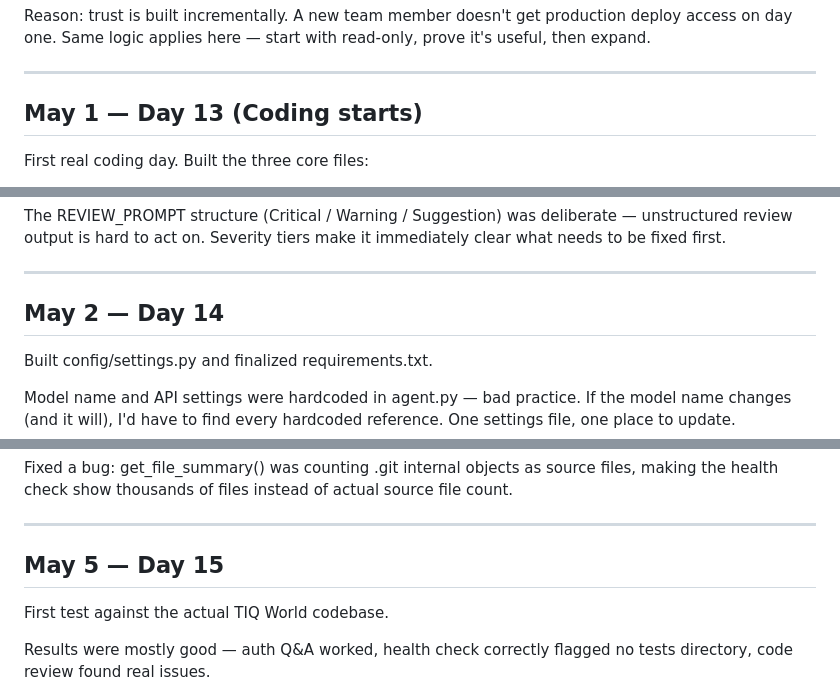
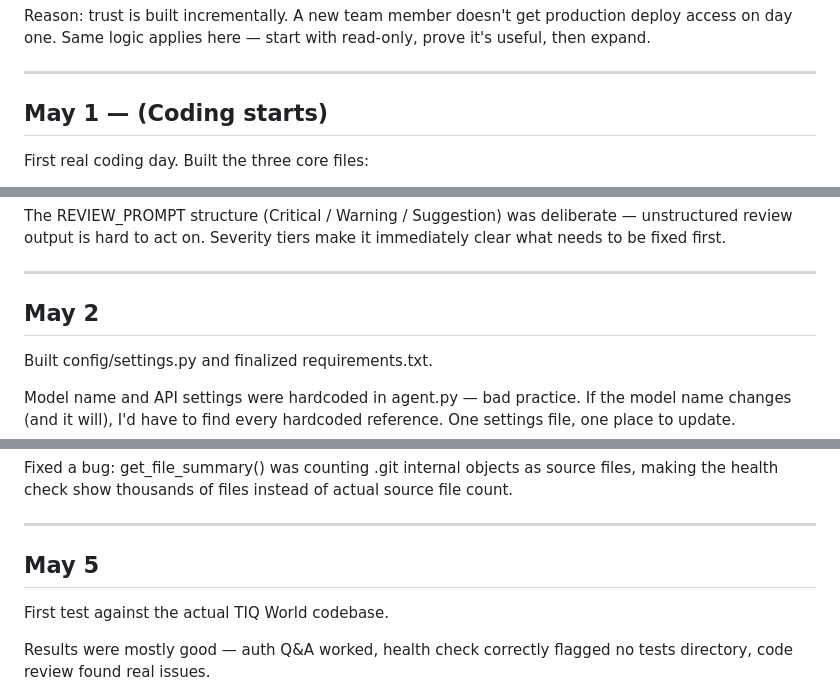
Before and after one commit to Shalin-mish/tiqworld-ai-agent, a Markdown page: docs/google-doc-content.md, 3 parts joined by grey strips. Drawn GitHub-style.

```diff
--- a/docs/google-doc-content.md
+++ b/docs/google-doc-content.md
@@ -89,7 +87,7 @@ read-only, prove it's useful, then expand.
 
 ---
 
-## May 1 — Day 13 (Coding starts)
+## May 1 — (Coding starts)
 
 First real coding day. Built the three core files:
 
@@ -119,7 +117,7 @@ make it immediately clear what needs to be fixed first.
 
 ---
 
-## May 2 — Day 14
+## May 2
 
 Built config/settings.py and finalized requirements.txt.
 
@@ -141,7 +139,7 @@ source file count.
 
 ---
 
-## May 5 — Day 15
+## May 5
 
 First test against the actual TIQ World codebase.
 
```
Also changed, not shown: other parts of docs/google-doc-content.md (+9 -14 lines).
